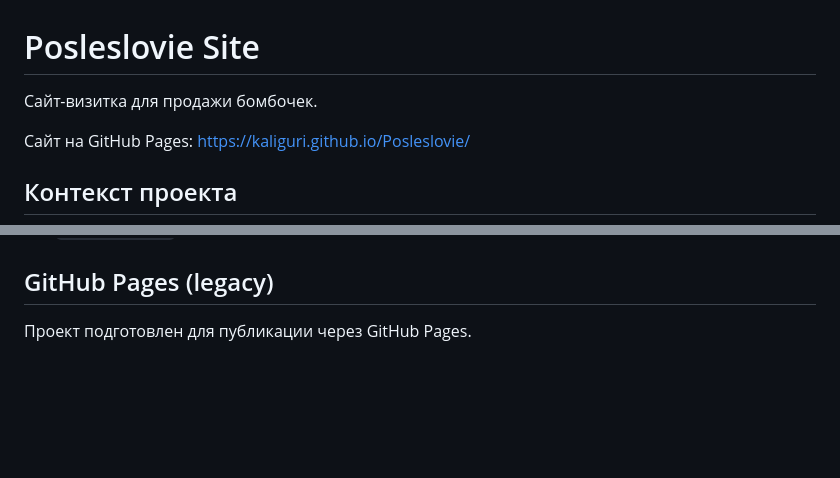
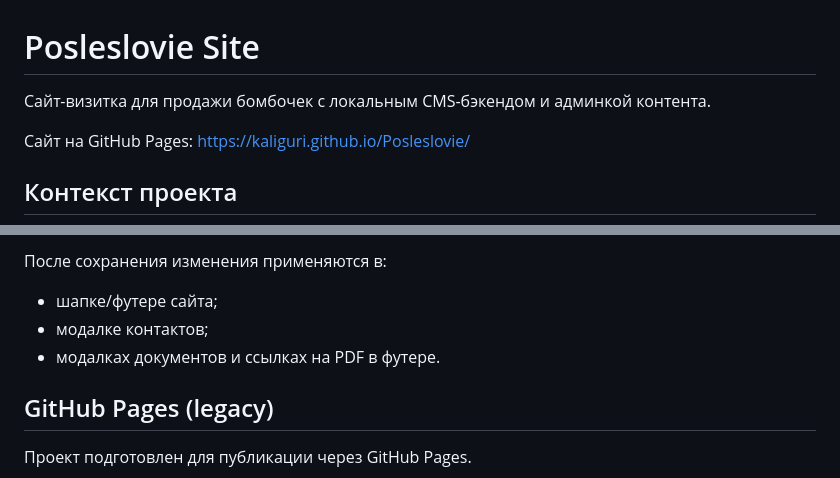
Before and after one commit to Kaliguri/Posleslovie, a Markdown page: README.md, 2 parts joined by grey strips. Drawn GitHub-style; blank space fills up the shorter version.

```diff
--- a/README.md
+++ b/README.md
@@ -1,6 +1,6 @@
 # Posleslovie Site
 
-Сайт-визитка для продажи бомбочек.
+Сайт-визитка для продажи бомбочек с локальным CMS-бэкендом и админкой контента.
 
 Сайт на GitHub Pages: https://kaliguri.github.io/Posleslovie/
 
@@ -80,3 +108,8 @@ docker compose up --build
+После сохранения изменения применяются в:
+
+- шапке/футере сайта;
+- модалке контактов;
+- модалках документов и ссылках на PDF в футере.
 
 ## GitHub Pages (legacy)
 
```
Also changed, not shown: other parts of README.md (+39 -11 lines).
